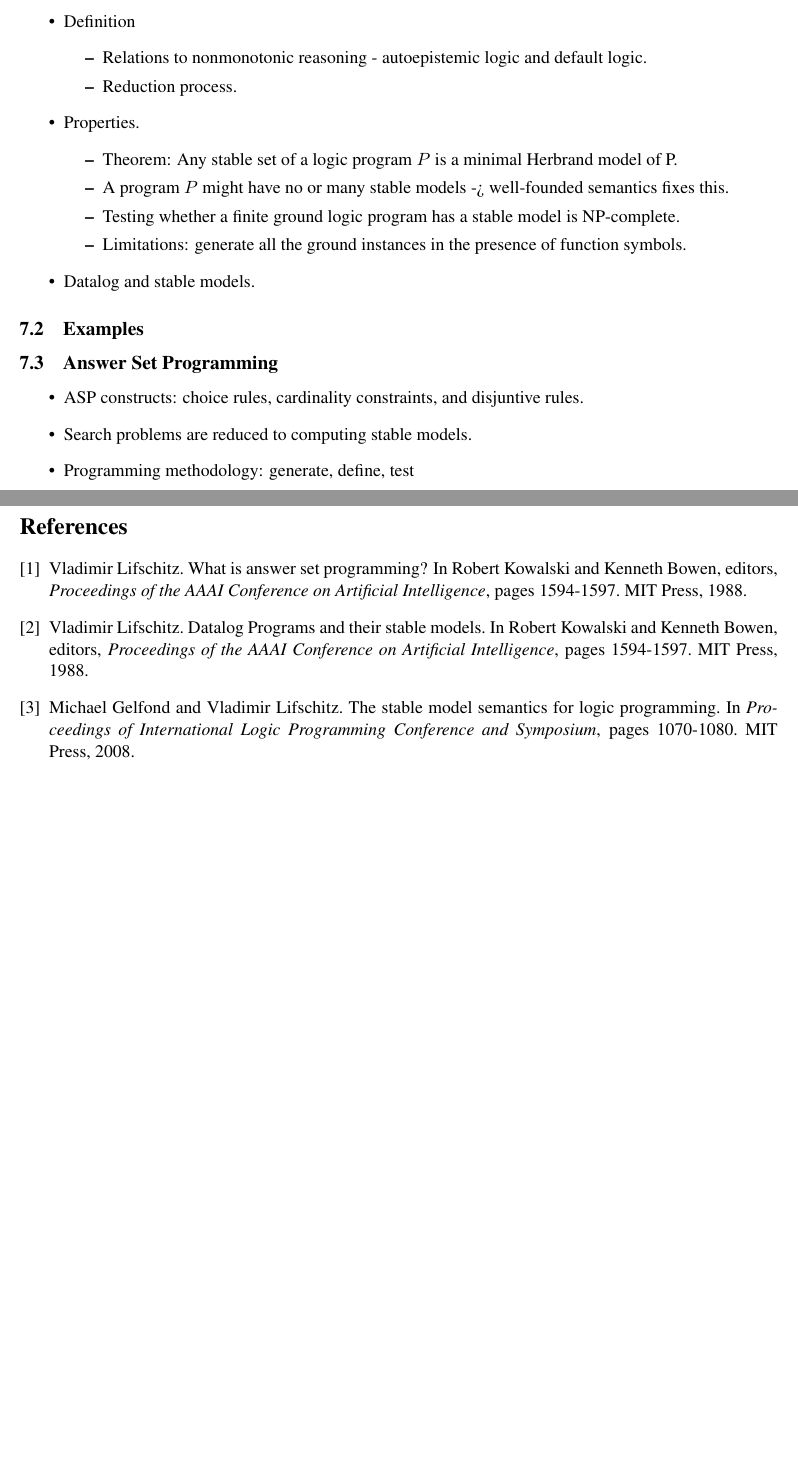
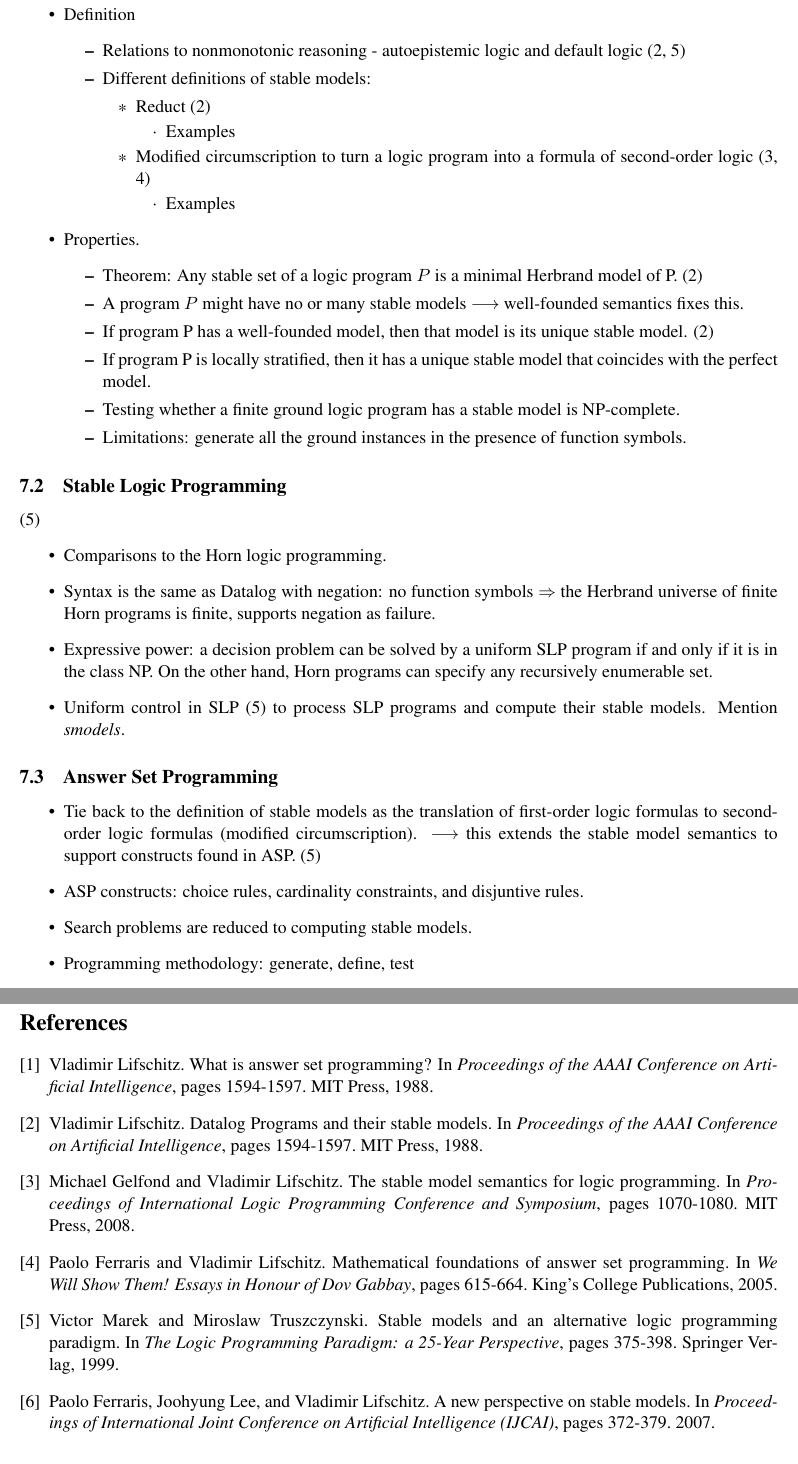
Before and after one commit to wlwlw/recursiveQL, a LaTeX thesis (thesis.tex, which reads StableModel.tex): two parts of pages 3 and 4 of 4 before the commit and two parts of pages 4 and 5 of 5 after it, joined at a grey line, cut so that both start at the same text. Compiled offline with pdfLaTeX.

Commit message:
Updated outline for stable models.

```diff
--- a/StableModel.tex
+++ b/StableModel.tex
@@ -4,23 +21,47 @@
 \begin{itemize}
     \item Definition
         \begin{itemize}
-            \item Relations to nonmonotonic reasoning - autoepistemic logic and default logic.
-            \item Reduction process.
+            \item Relations to nonmonotonic reasoning - autoepistemic logic and default logic (2, 5)
+            \item Different definitions of stable models:
+            \begin{itemize}
+                \item Reduct (2)
+                    \begin{itemize}
+                        \item Examples
+                    \end{itemize}
+                \item Modified circumscription to turn a logic program into a formula of second-order logic (3, 4)
+                \begin{itemize}
+                    \item Examples
+                \end{itemize}
+            \end{itemize}
         \end{itemize}
     \item Properties.
         \begin{itemize}
-            \item Theorem: Any stable set of a logic program $P$ is a minimal Herbrand model of P.
-            \item A program $P$ might have no or many stable models -> well-founded semantics fixes this.
+            \item Theorem: Any stable set of a logic program $P$ is a minimal Herbrand model of P. (2)
+            \item A program $P$ might have no or many stable models $\longrightarrow$ well-founded semantics fixes this.
+            \item If program P has a well-founded model, then that model is its unique stable model. (2)
+            \item If program P is locally stratified, then it has a unique stable model that coincides with
+            the perfect model.
             \item Testing whether a finite ground logic program has a stable model is NP-complete.
             \item Limitations: generate all the ground instances in the presence of function symbols.
         \end{itemize}
-    \item Datalog and stable models.
 \end{itemize}
 
-\subsection{Examples}
+\subsection{Stable Logic Programming} (5)
+\begin{itemize}
+    \item Comparisons to the Horn logic programming.
+    \item Syntax is the same as Datalog with negation: no function symbols $\Rightarrow$ the Herbrand universe of finite Horn programs
+    is finite, supports negation as failure.
+    \item Expressive power: a decision problem can be solved by a uniform SLP program if and only if
+    it is in the class NP. On the other hand, Horn programs can specify any recursively enumerable set.
+    \item Uniform control in SLP (5) to process SLP programs and compute their stable models.
+    Mention \textit{smodels}.
+\end{itemize}
 
 \subsection{Answer Set Programming}
 \begin{itemize}
+    \item Tie back to the definition of stable models as the translation of first-order logic
+    formulas to second-order logic formulas (modified circumscription).
+    $\longrightarrow$ this extends the stable model semantics to support constructs found in ASP. (5)
     \item ASP constructs: choice rules, cardinality constraints, and disjuntive rules.
     \item Search problems are reduced to computing stable models.
     \item Programming methodology: generate, define, test
--- a/thesis.tex
+++ b/thesis.tex
@@ -145,15 +145,13 @@ PSPACE
   \bibitem{lifschitz}
   Vladimir Lifschitz.
   What is answer set programming?
-  In Robert Kowalski and Kenneth Bowen, editors,
-  \textit{Proceedings of the AAAI Conference on Artificial Intelligence}, pages 1594-1597.
+  In \textit{Proceedings of the AAAI Conference on Artificial Intelligence}, pages 1594-1597.
   MIT Press, 1988.
 
   \bibitem{lifschitz}
   Vladimir Lifschitz.
   Datalog Programs and their stable models.
-  In Robert Kowalski and Kenneth Bowen, editors,
-  \textit{Proceedings of the AAAI Conference on Artificial Intelligence}, pages 1594-1597.
+  In \textit{Proceedings of the AAAI Conference on Artificial Intelligence}, pages 1594-1597.
   MIT Press, 1988.
 
   \bibitem{gelfond}
@@ -161,3 +159,21 @@ PSPACE
   The stable model semantics for logic programming.
   In \textit{Proceedings of International Logic Programming Conference and Symposium}, pages 1070-1080.
   MIT Press, 2008.
+
+  \bibitem{ferraris}
+  Paolo Ferraris and Vladimir Lifschitz.
+  Mathematical foundations of answer set programming.
+  In \textit{We Will Show Them! Essays in Honour of Dov Gabbay}, pages 615-664.
+  King's College Publications, 2005.
+
+  \bibitem{Marek}
+  Victor Marek and Miroslaw Truszczynski.
+  Stable models and an alternative logic programming paradigm.
+  In \textit{The Logic Programming Paradigm: a 25-Year Perspective}, pages 375-398.
+  Springer Verlag, 1999.
+
+  \bibitem{lee}
+  Paolo Ferraris, Joohyung Lee, and Vladimir Lifschitz.
+  A new perspective on stable models.
+  In \textit{Proceedings of International Joint Conference on Artificial Intelligence (IJCAI)}, pages 372-379.
+  2007.
```
Also changed, not shown: StableModel.tex (20 more changed lines), thesis.tex (6 more changed lines).
